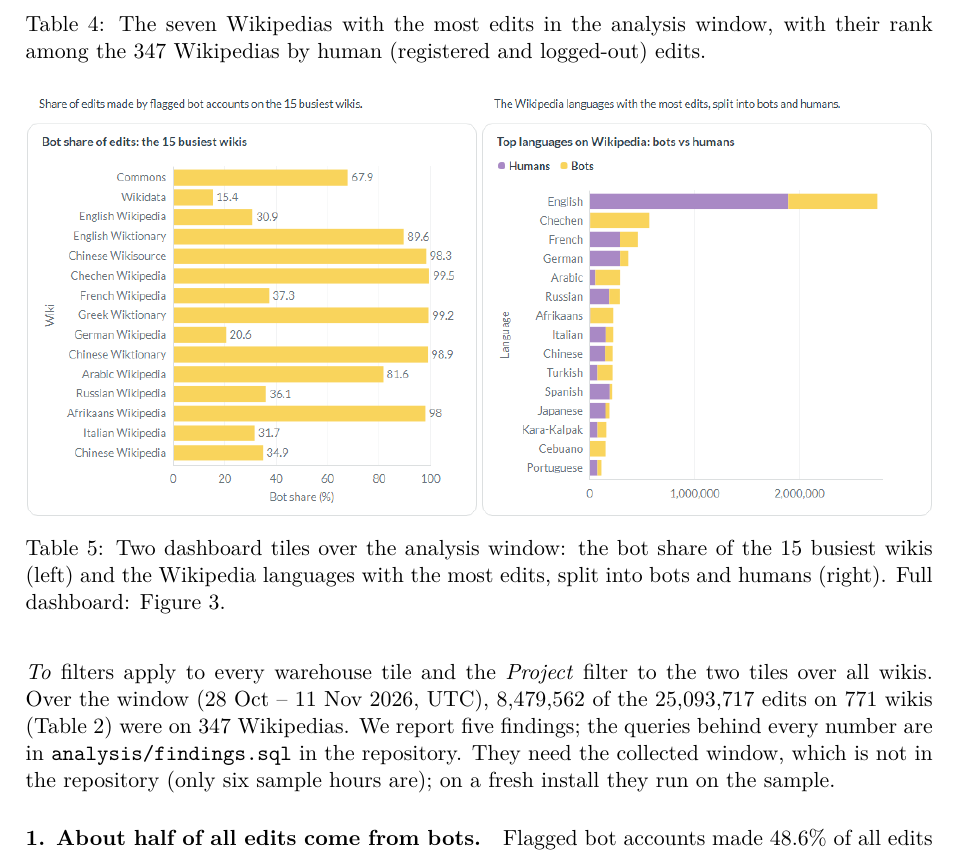
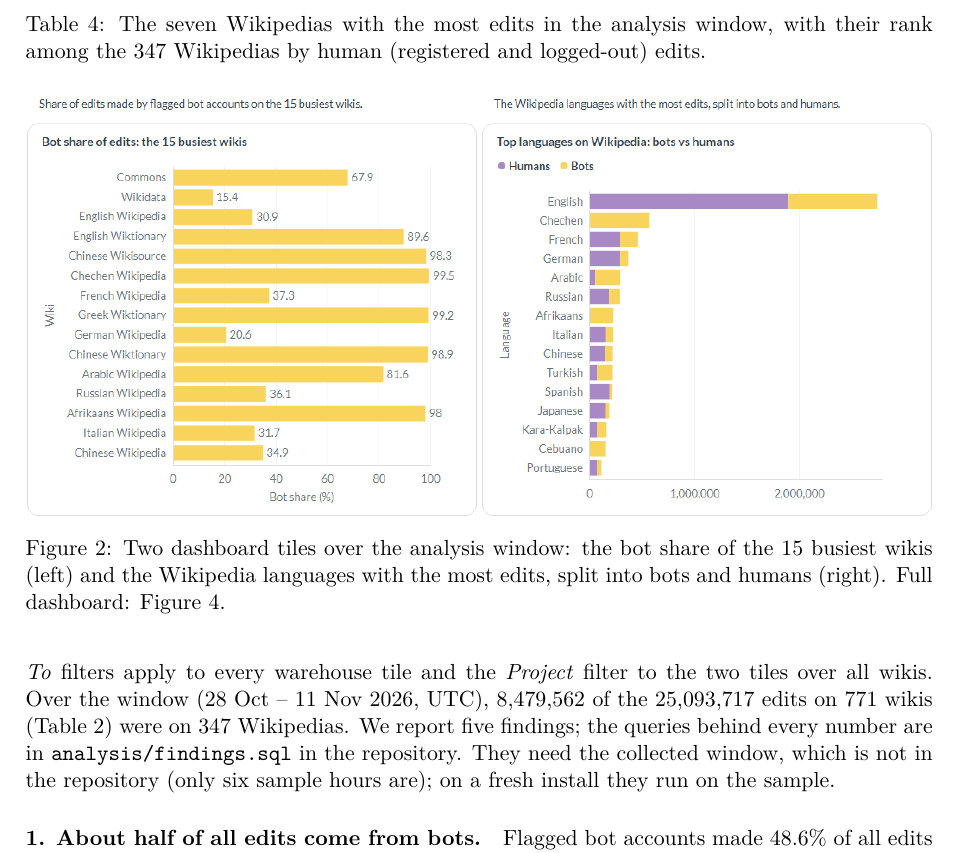
Before and after one commit to lynn60107070/dsai5102-wiki-pipeline, a LaTeX document (paper/main.tex, which reads paper/sections/06_results.tex): part of page 8 of 14, cut so that both start at the same text. Compiled offline with pdfLaTeX.

Commit message:
Report: dashboard tiles captioned as a figure, not a table; appendix floats follow the appendix heading

```diff
--- a/paper/sections/06_results.tex
+++ b/paper/sections/06_results.tex
@@ -47,7 +47,7 @@
 \vspace{1.2em}
   \centering
   \includegraphics[width=\linewidth]{06_dashboard_wikis.png}
-  \caption{Two dashboard tiles over the analysis window: the bot share of the 15 busiest wikis (left) and
+  \captionof{figure}{Two dashboard tiles over the analysis window: the bot share of the 15 busiest wikis (left) and
     the Wikipedia languages with the most edits, split into bots and humans (right). Full dashboard:
     \cref{fig:dashboard}.}
   \label{fig:dashboard-wikis}
```
